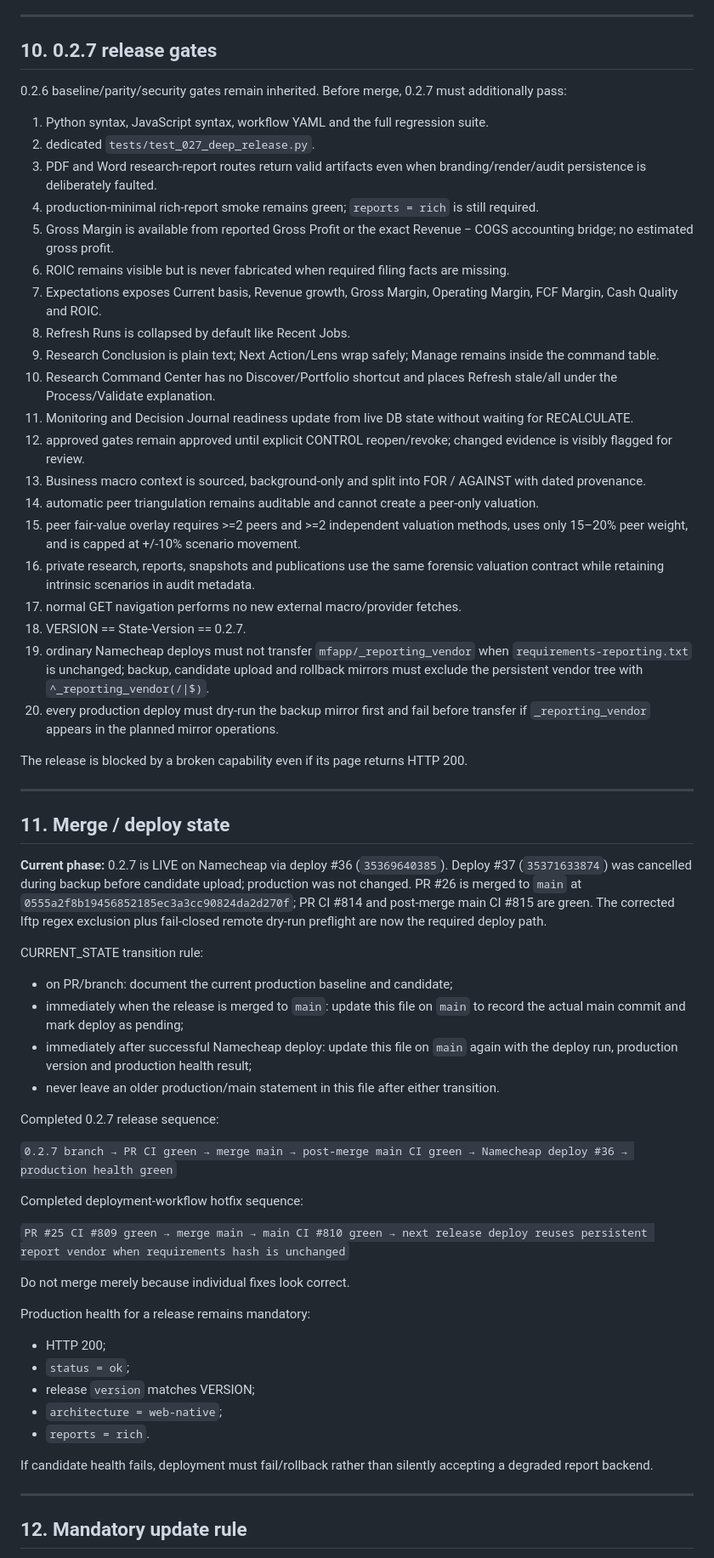
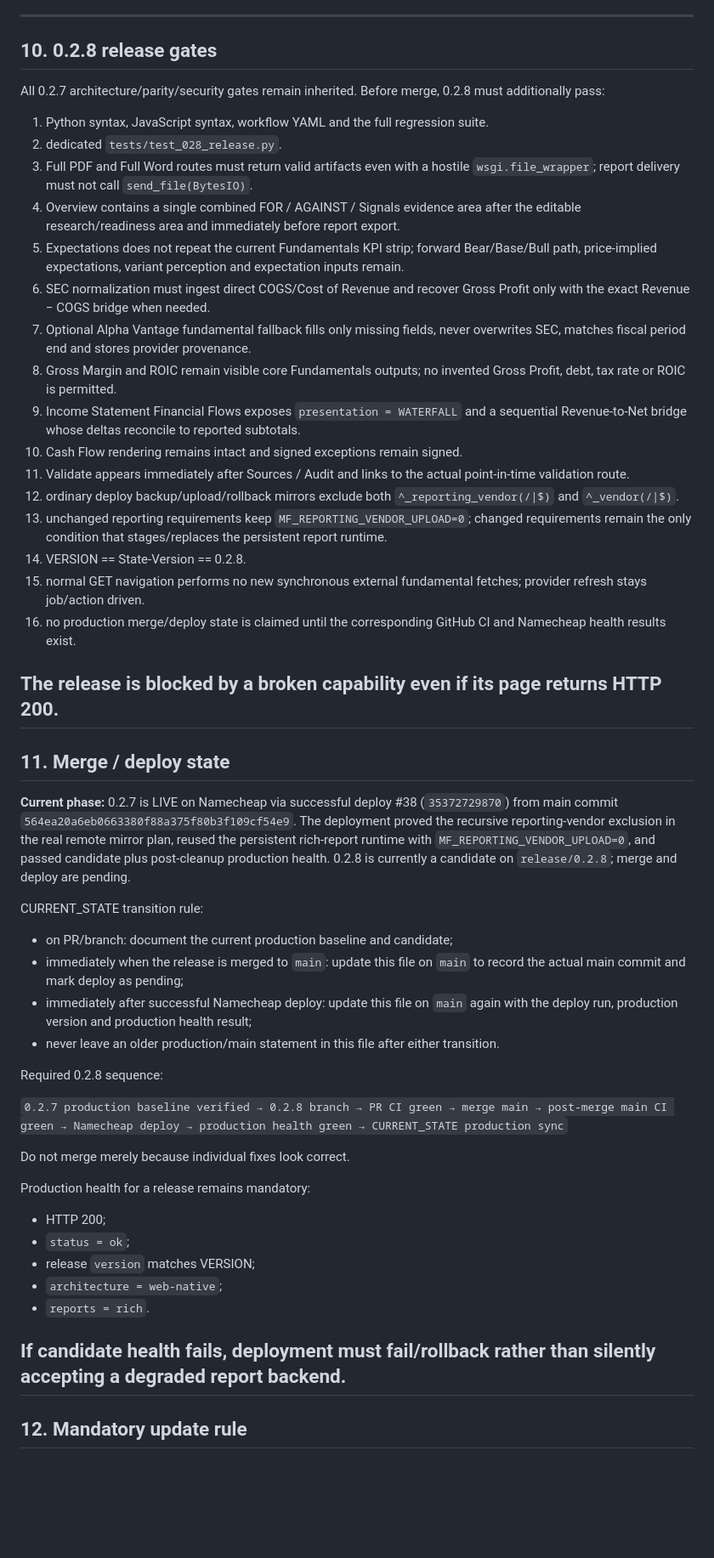
Before and after one commit to LoseMoneyRules/Market_Forensics, a Markdown page: docs/CURRENT_STATE.md, the part around one of its changes. Shown at 85% size. GitHub-like rendering; blank space fills up the shorter version.

Commit message:
Document 0.2.8 candidate and verified 0.2.7 production baseline

```diff
--- a/docs/CURRENT_STATE.md
+++ b/docs/CURRENT_STATE.md
@@ -416,38 +427,33 @@ Permanent UI rules:
 
 ---
 
-## 10. 0.2.7 release gates
+## 10. 0.2.8 release gates
 
-0.2.6 baseline/parity/security gates remain inherited. Before merge, 0.2.7 must additionally pass:
+All 0.2.7 architecture/parity/security gates remain inherited. Before merge, 0.2.8 must additionally pass:
 
 1. Python syntax, JavaScript syntax, workflow YAML and the full regression suite.
-2. dedicated `tests/test_027_deep_release.py`.
-3. PDF and Word research-report routes return valid artifacts even when branding/render/audit persistence is deliberately faulted.
-4. production-minimal rich-report smoke remains green; `reports = rich` is still required.
-5. Gross Margin is available from reported Gross Profit or the exact Revenue − COGS accounting bridge; no estimated gross profit.
-6. ROIC remains visible but is never fabricated when required filing facts are missing.
-7. Expectations exposes Current basis, Revenue growth, Gross Margin, Operating Margin, FCF Margin, Cash Quality and ROIC.
-8. Refresh Runs is collapsed by default like Recent Jobs.
-9. Research Conclusion is plain text; Next Action/Lens wrap safely; Manage remains inside the command table.
-10. Research Command Center has no Discover/Portfolio shortcut and places Refresh stale/all under the Process/Validate explanation.
-11. Monitoring and Decision Journal readiness update from live DB state without waiting for RECALCULATE.
-12. approved gates remain approved until explicit CONTROL reopen/revoke; changed evidence is visibly flagged for review.
-13. Business macro context is sourced, background-only and split into FOR / AGAINST with dated provenance.
-14. automatic peer triangulation remains auditable and cannot create a peer-only valuation.
-15. peer fair-value overlay requires >=2 peers and >=2 independent valuation methods, uses only 15–20% peer weight, and is capped at +/-10% scenario movement.
-16. private research, reports, snapshots and publications use the same forensic valuation contract while retaining intrinsic scenarios in audit metadata.
-17. normal GET navigation performs no new external macro/provider fetches.
-18. VERSION == State-Version == 0.2.7.
-19. ordinary Namecheap deploys must not transfer `mfapp/_reporting_vendor` when `requirements-reporting.txt` is unchanged; backup, candidate upload and rollback mirrors must exclude the persistent vendor tree with `^_reporting_vendor(/|$)`.
-20. every production deploy must dry-run the backup mirror first and fail before transfer if `_reporting_vendor` appears in the planned mirror operations.
+2. dedicated `tests/test_028_release.py`.
+3. Full PDF and Full Word routes must return valid artifacts even with a hostile `wsgi.file_wrapper`; report delivery must not call `send_file(BytesIO)`.
+4. Overview contains a single combined FOR / AGAINST / Signals evidence area after the editable research/readiness area and immediately before report export.
+5. Expectations does not repeat the current Fundamentals KPI strip; forward Bear/Base/Bull path, price-implied expectations, variant perception and expectation inputs remain.
+6. SEC normalization must ingest direct COGS/Cost of Revenue and recover Gross Profit only with the exact Revenue − COGS bridge when needed.
+7. Optional Alpha Vantage fundamental fallback fills only missing fields, never overwrites SEC, matches fiscal period end and stores provider provenance.
+8. Gross Margin and ROIC remain visible core Fundamentals outputs; no invented Gross Profit, debt, tax rate or ROIC is permitted.
+9. Income Statement Financial Flows exposes `presentation = WATERFALL` and a sequential Revenue-to-Net bridge whose deltas reconcile to reported subtotals.
+10. Cash Flow rendering remains intact and signed exceptions remain signed.
+11. Validate appears immediately after Sources / Audit and links to the actual point-in-time validation route.
+12. ordinary deploy backup/upload/rollback mirrors exclude both `^_reporting_vendor(/|$)` and `^_vendor(/|$)`.
+13. unchanged reporting requirements keep `MF_REPORTING_VENDOR_UPLOAD=0`; changed requirements remain the only condition that stages/replaces the persistent report runtime.
+14. VERSION == State-Version == 0.2.8.
+15. normal GET navigation performs no new synchronous external fundamental fetches; provider refresh stays job/action driven.
+16. no production merge/deploy state is claimed until the corresponding GitHub CI and Namecheap health results exist.
 
 The release is blocked by a broken capability even if its page returns HTTP 200.
-
 ---
 
 ## 11. Merge / deploy state
 
-**Current phase:** 0.2.7 is LIVE on Namecheap via deploy #36 (`35369640385`). Deploy #37 (`35371633874`) was cancelled during backup before candidate upload; production was not changed. PR #26 is merged to `main` at `0555a2f8b19456852185ec3a3cc90824da2d270f`; PR CI #814 and post-merge main CI #815 are green. The corrected lftp regex exclusion plus fail-closed remote dry-run preflight are now the required deploy path.
+**Current phase:** 0.2.7 is LIVE on Namecheap via successful deploy #38 (`35372729870`) from main commit `564ea20a6eb0663380f88a375f80b3f109cf54e9`. The deployment proved the recursive reporting-vendor exclusion in the real remote mirror plan, reused the persistent rich-report runtime with `MF_REPORTING_VENDOR_UPLOAD=0`, and passed candidate plus post-cleanup production health. 0.2.8 is currently a candidate on `release/0.2.8`; merge and deploy are pending.
 
 CURRENT_STATE transition rule:
 - on PR/branch: document the current production baseline and candidate;
@@ -455,13 +461,9 @@ CURRENT_STATE transition rule:
 - immediately after successful Namecheap deploy: update this file on `main` again with the deploy run, production version and production health result;
 - never leave an older production/main statement in this file after either transition.
 
-Completed 0.2.7 release sequence:
+Required 0.2.8 sequence:
 
-`0.2.7 branch → PR CI green → merge main → post-merge main CI green → Namecheap deploy #36 → production health green`
-
-Completed deployment-workflow hotfix sequence:
-
-`PR #25 CI #809 green → merge main → main CI #810 green → next release deploy reuses persistent report vendor when requirements hash is unchanged`
+`0.2.7 production baseline verified → 0.2.8 branch → PR CI green → merge main → post-merge main CI green → Namecheap deploy → production health green → CURRENT_STATE production sync`
 
 Do not merge merely because individual fixes look correct.
 
@@ -473,7 +475,6 @@ Production health for a release remains mandatory:
 - `reports = rich`.
 
 If candidate health fails, deployment must fail/rollback rather than silently accepting a degraded report backend.
-
 ---
 
 ## 12. Mandatory update rule
```
Also changed, not shown: other parts of docs/CURRENT_STATE.md (+29 -18 lines).
